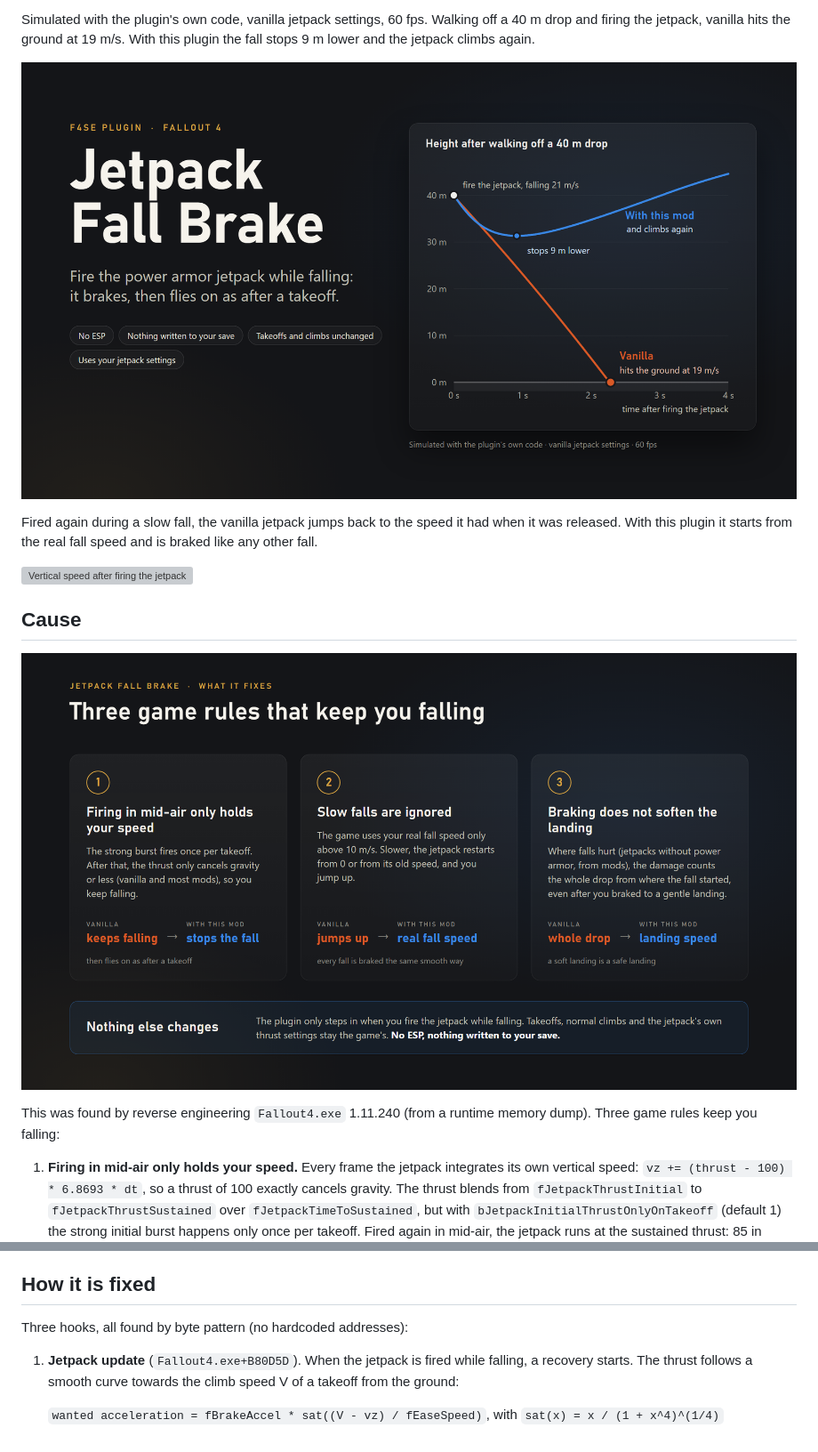
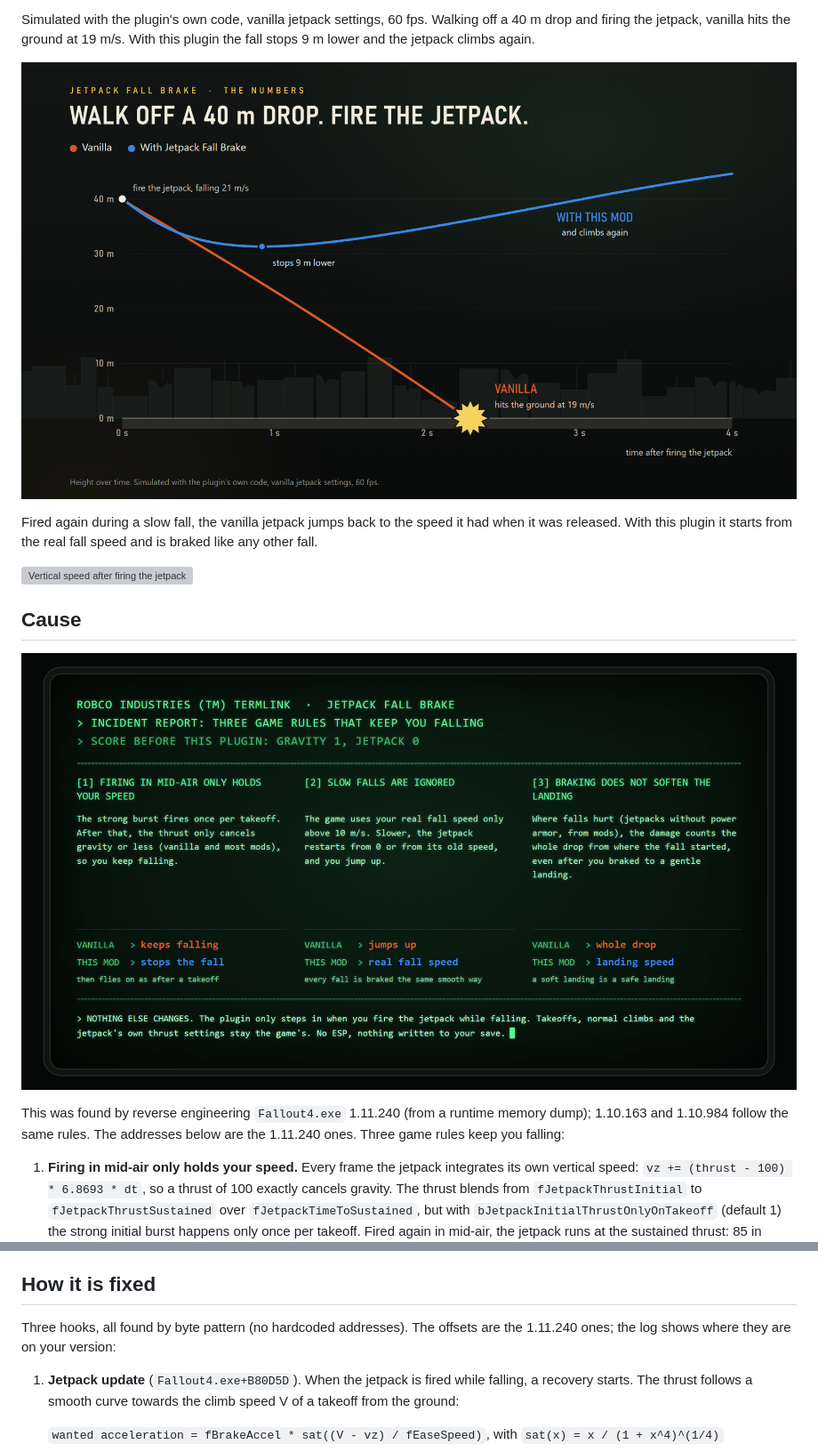
Before and after one commit to quoteproxy/JetpackFallBrake, a Markdown page: README.md, 2 parts joined by grey strips. Shown at 89% size. Drawn GitHub-style; pictures changed too: docs/images/height.png, docs/images/how.png; grey boxes are pictures that could not be loaded.

```diff
--- a/README.md
+++ b/README.md
@@ -47,8 +54,8 @@ With this plugin it starts from the real fall speed and is braked like any other
 
 ![The three game rules that keep you falling: firing in mid-air only holds your speed, slow falls are ignored, braking does not soften the landing](docs/images/how.png)
 
-This was found by reverse engineering `Fallout4.exe` 1.11.240 (from a runtime memory dump). Three game
-rules keep you falling:
+This was found by reverse engineering `Fallout4.exe` 1.11.240 (from a runtime memory dump); 1.10.163 and
+1.10.984 follow the same rules. The addresses below are the 1.11.240 ones. Three game rules keep you falling:
 
 1. **Firing in mid-air only holds your speed.** Every frame the jetpack integrates its own vertical speed:
    `vz += (thrust - 100) * 6.8693 * dt`, so a thrust of 100 exactly cancels gravity. The thrust blends from
@@ -67,7 +74,8 @@ rules keep you falling:
 
 ## How it is fixed
 
-Three hooks, all found by byte pattern (no hardcoded addresses):
+Three hooks, all found by byte pattern (no hardcoded addresses). The offsets are the 1.11.240 ones; the log
+shows where they are on your version:
 
 1. **Jetpack update** (`Fallout4.exe+B80D5D`). When the jetpack is fired while falling, a recovery starts.
    The thrust follows a smooth curve towards the climb speed V of a takeoff from the ground:
```
Also changed, not shown: other parts of README.md (+27 -12 lines), docs/images/comic.png, docs/images/first_person.png, docs/images/hero.png (added), 1 other file.
